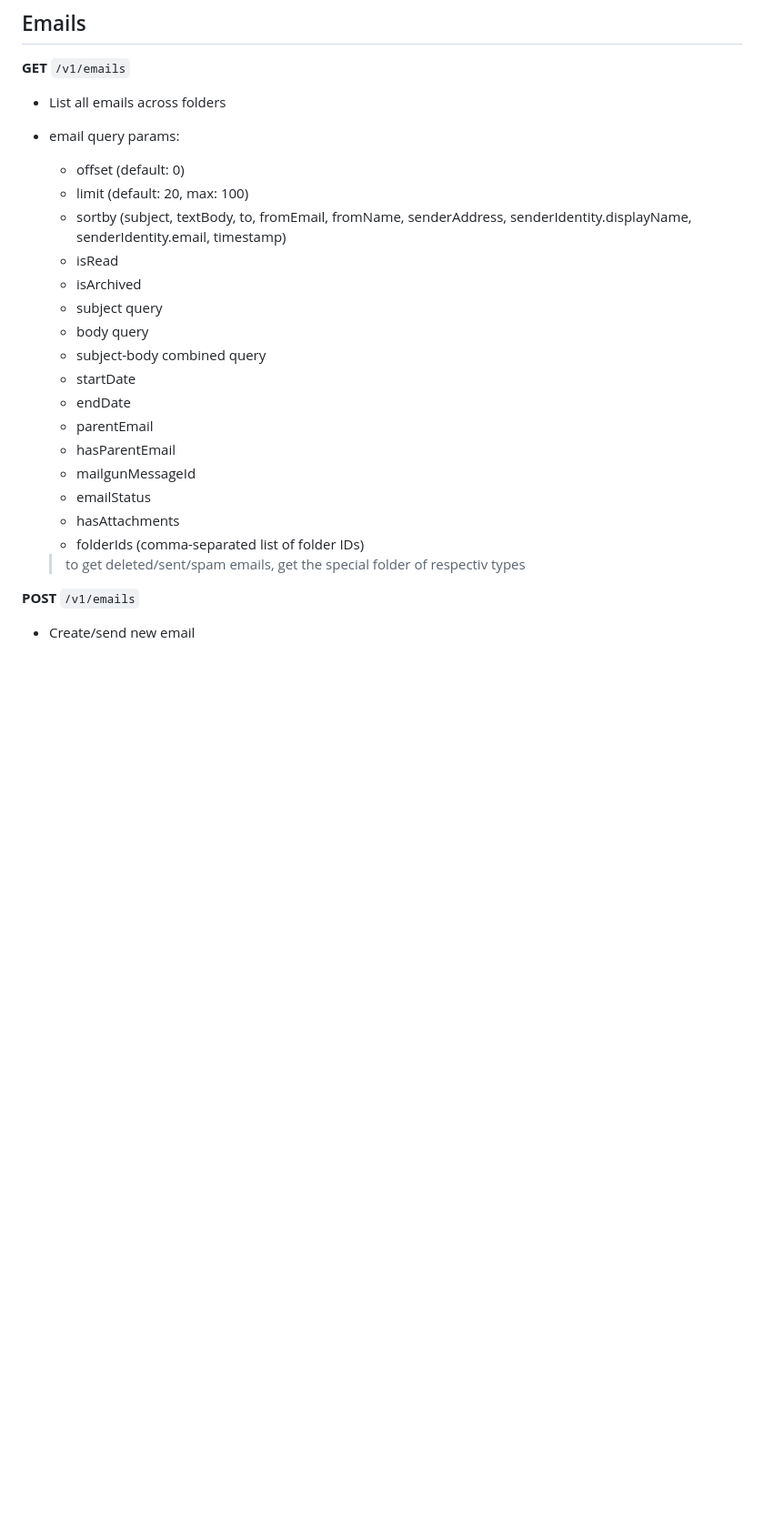
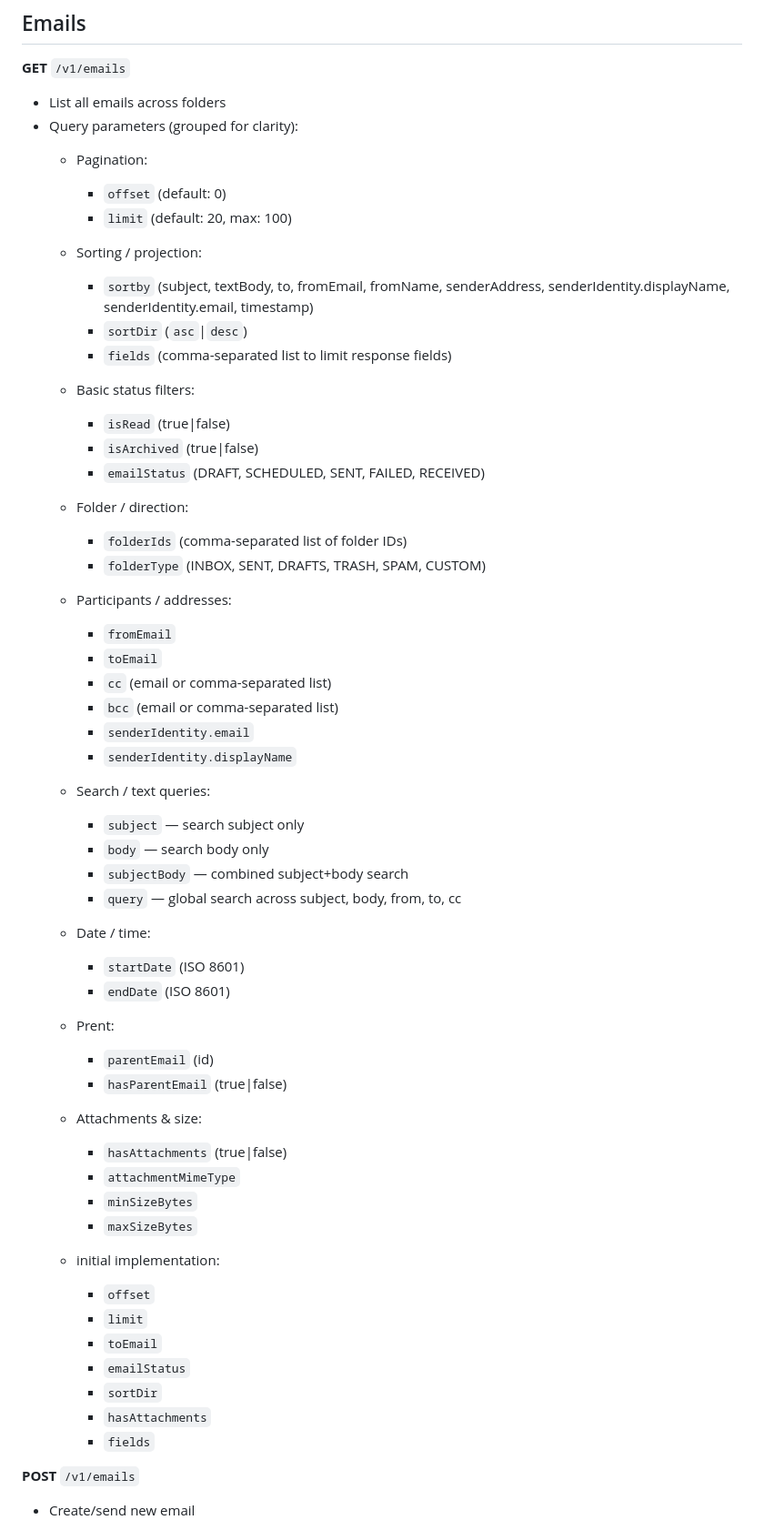
Before and after one commit to HridayKh/Mail, a Markdown page: mail-app/api.md, the part around the change. Shown at 91% size. Rendered like a GitHub page; blank space fills up the shorter version.

Commit message:
Refactor email listing API documentation to enhance query parameter clarity and organization

```diff
--- a/mail-app/api.md
+++ b/mail-app/api.md
@@ -140,26 +140,61 @@
 
 **GET** `/v1/emails`
 - List all emails across folders
-- email query params:
-	- offset (default: 0)
-	- limit (default: 20, max: 100)
-	- sortby (subject, textBody, to, fromEmail, fromName, senderAddress, senderIdentity.displayName, senderIdentity.email, timestamp)
-	- isRead
-	- isArchived
-	- subject query
-	- body query
-	- subject-body combined query
-	- startDate
-	- endDate
-	- parentEmail
-	- hasParentEmail
-	- mailgunMessageId
-	- emailStatus
-	- hasAttachments
-	- folderIds (comma-separated list of folder IDs)
+- Query parameters (grouped for clarity):
+	- Pagination:
+		- `offset` (default: 0)
+		- `limit` (default: 20, max: 100)
 
-	> to get deleted/sent/spam emails, get the special folder of respectiv types
+	- Sorting / projection:
+		- `sortby` (subject, textBody, to, fromEmail, fromName, senderAddress, senderIdentity.displayName, senderIdentity.email, timestamp)
+		- `sortDir` (`asc`|`desc`)
+		- `fields` (comma-separated list to limit response fields)
 
+	- Basic status filters:
+		- `isRead` (true|false)
+		- `isArchived` (true|false)
+		- `emailStatus` (DRAFT, SCHEDULED, SENT, FAILED, RECEIVED)
+
+	- Folder / direction:
+		- `folderIds` (comma-separated list of folder IDs)
+		- `folderType` (INBOX, SENT, DRAFTS, TRASH, SPAM, CUSTOM)
+
+	- Participants / addresses:
+		- `fromEmail`
+		- `toEmail`
+		- `cc` (email or comma-separated list)
+		- `bcc` (email or comma-separated list)
+		- `senderIdentity.email`
+		- `senderIdentity.displayName`
+
+	- Search / text queries:
+		- `subject` — search subject only
+		- `body` — search body only
+		- `subjectBody` — combined subject+body search
+		- `query` — global search across subject, body, from, to, cc
+
+	- Date / time:
+		- `startDate` (ISO 8601)
+		- `endDate` (ISO 8601)
+
+	- Prent:
+		- `parentEmail` (id)
+		- `hasParentEmail` (true|false)
+
+	- Attachments & size:
+		- `hasAttachments` (true|false)
+		- `attachmentMimeType`
+		- `minSizeBytes`
+		- `maxSizeBytes`
+
+	- initial implementation:
+		- `offset`
+		- `limit`
+		- `toEmail`
+		- `emailStatus`
+		- `sortDir`
+		- `hasAttachments`
+		- `fields`
 
 **POST** `/v1/emails`
 - Create/send new email
```
